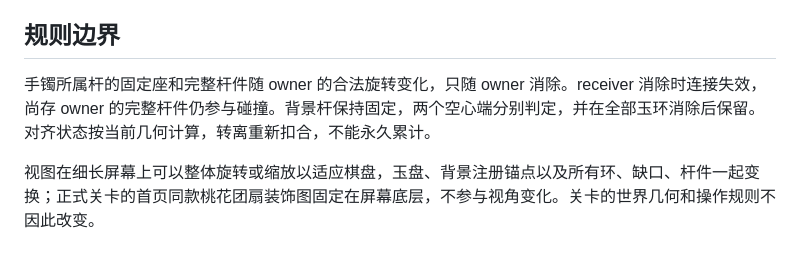
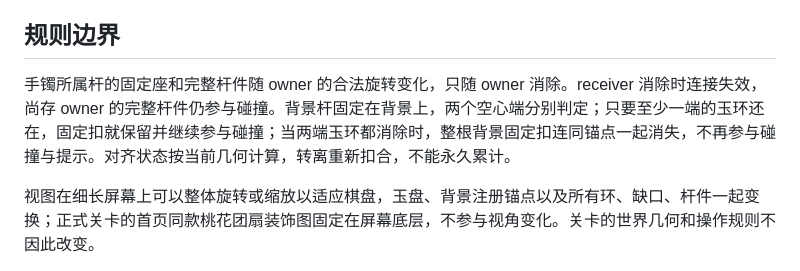
Before and after one commit to BaiMaGod/zhuanshouzhuo, a Markdown page: README.md, the part around the change. GitHub-like rendering.

Commit message:
docs: clarify background clasp lifecycle when both rings are cleared

```diff
--- a/README.md
+++ b/README.md
@@ -70,7 +70,7 @@ npx http-server dist -p 8080
 
 ## 规则边界
 
-手镯所属杆的固定座和完整杆件随 owner 的合法旋转变化，只随 owner 消除。receiver 消除时连接失效，尚存 owner 的完整杆件仍参与碰撞。背景杆保持固定，两个空心端分别判定，并在全部玉环消除后保留。对齐状态按当前几何计算，转离重新扣合，不能永久累计。
+手镯所属杆的固定座和完整杆件随 owner 的合法旋转变化，只随 owner 消除。receiver 消除时连接失效，尚存 owner 的完整杆件仍参与碰撞。背景杆固定在背景上，两个空心端分别判定；只要至少一端的玉环还在，固定扣就保留并继续参与碰撞；当两端玉环都消除时，整根背景固定扣连同锚点一起消失，不再参与碰撞与提示。对齐状态按当前几何计算，转离重新扣合，不能永久累计。
 
 视图在细长屏幕上可以整体旋转或缩放以适应棋盘，玉盘、背景注册锚点以及所有环、缺口、杆件一起变换；正式关卡的首页同款桃花团扇装饰图固定在屏幕底层，不参与视角变化。关卡的世界几何和操作规则不因此改变。
 
```
